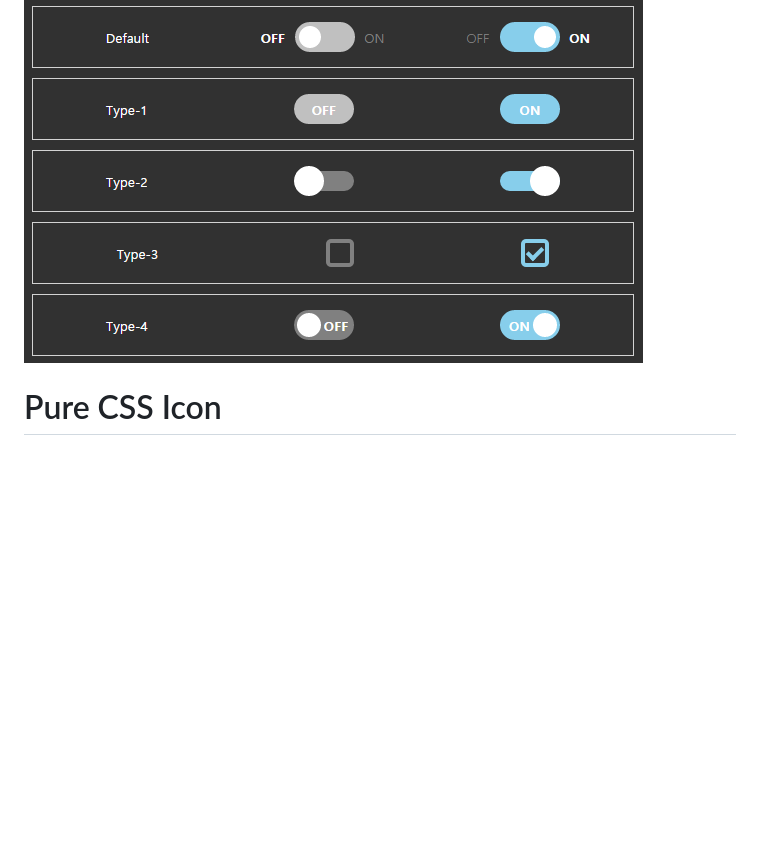
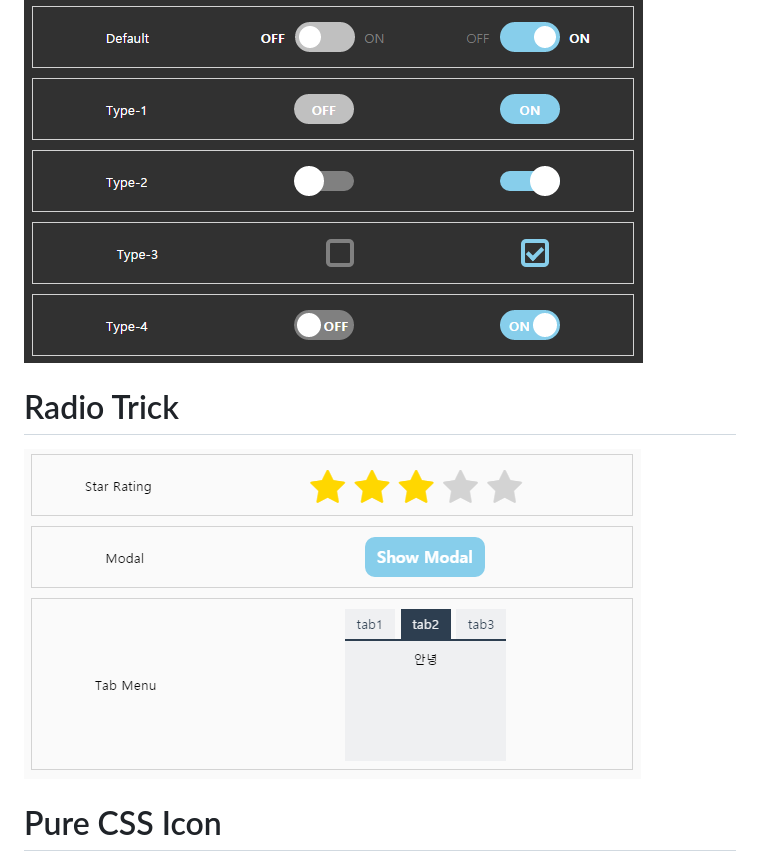
Before and after one commit to ywnwalone/ui_repository, a Markdown page: README.md, the part around the change. Rendered like a GitHub page; pictures changed too: doc/radio_trick.PNG (added); blank space fills up the shorter version.

Commit message:
add readme - radio_trick img

```diff
--- a/README.md
+++ b/README.md
@@ -9,6 +9,8 @@
 # On/Off Switch
 ![On/Off Switch](https://github.com/ywnwalone/ui_repository/raw/master/doc/on_off_switch.PNG)
 
+# Radio Trick
+![Radio Trick](https://github.com/ywnwalone/ui_repository/raw/master/doc/radio_trick.PNG)
 
 # Pure CSS Icon
 ![Pure Css Icon](https://github.com/ywnwalone/ui_repository/raw/master/doc/pure_css_icon.PNG)
```
